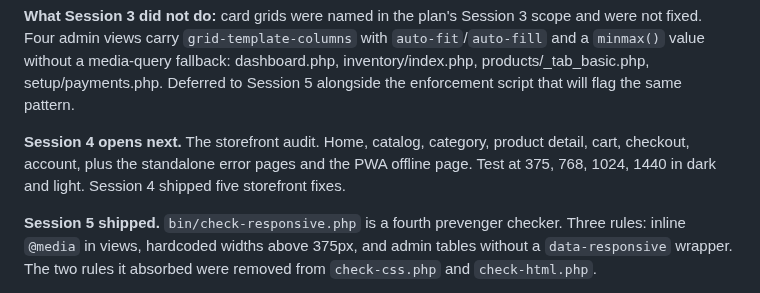
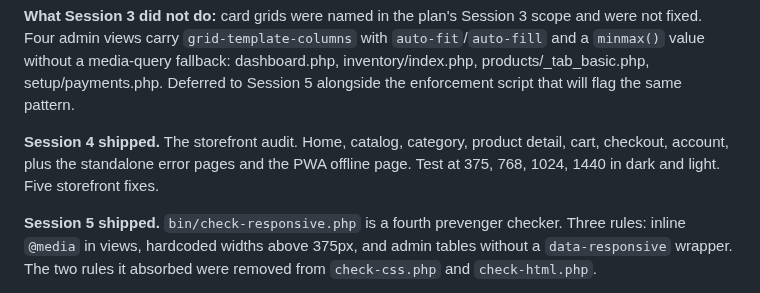
Before and after one commit to bobsplaceshop-art/commerceaid, a Markdown page: docs/STATUS.md, the part around the change. GitHub-like rendering.

Commit message:
docs(status): correct stale Stage 014 Session 4 paragraph
The paragraph between the card-grid deferral note and
the Session 5 enforcement note opened with "Session 4
opens next" and closed with "Session 4 shipped five
storefront fixes" in the same block. The first clause
was true before Stage 014 Session 4 ran (2026-10-13);
the second was added after. Neither edit updated the
other.

One-line fix. The paragraph now opens with "Session 4
shipped", matching its own trailing sentence and the
two neighbouring paragraphs.

Found by a grep during the Stage 010 Session 4 close.
Not part of Stage 010 scope; a hygiene fix surfaced
by the source-of-truth discipline.

```diff
--- a/docs/STATUS.md
+++ b/docs/STATUS.md
@@ -523,11 +523,11 @@ products/_tab_basic.php, setup/payments.php. Deferred
 to Session 5 alongside the enforcement script that
 will flag the same pattern.
 
-**Session 4 opens next.** The storefront audit. Home,
+**Session 4 shipped.** The storefront audit. Home,
 catalog, category, product detail, cart, checkout,
 account, plus the standalone error pages and the PWA
 offline page. Test at 375, 768, 1024, 1440 in dark
-and light. Session 4 shipped five storefront fixes.
+and light. Five storefront fixes.
 
 **Session 5 shipped.** `bin/check-responsive.php`
 is a fourth prevenger checker. Three rules:
```
